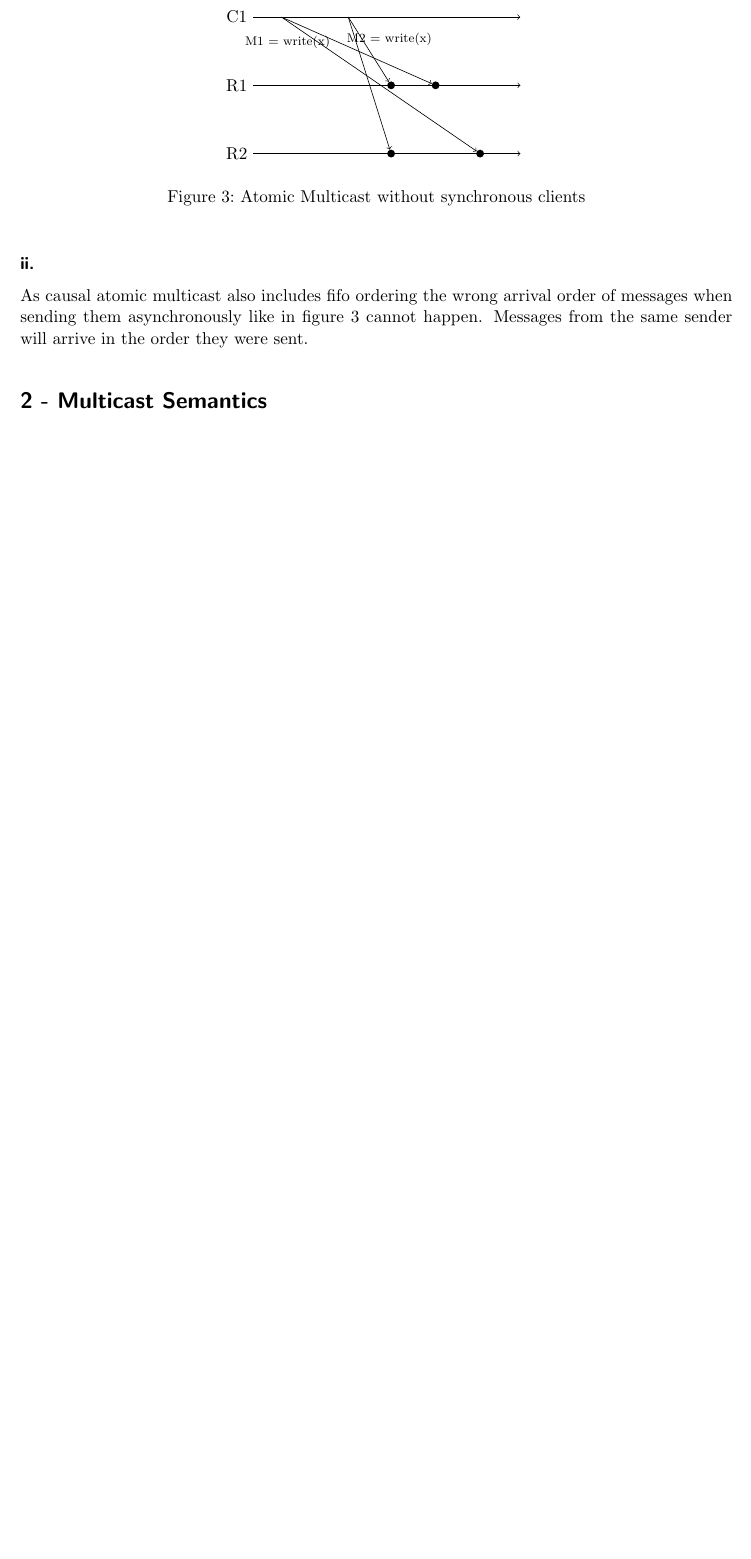
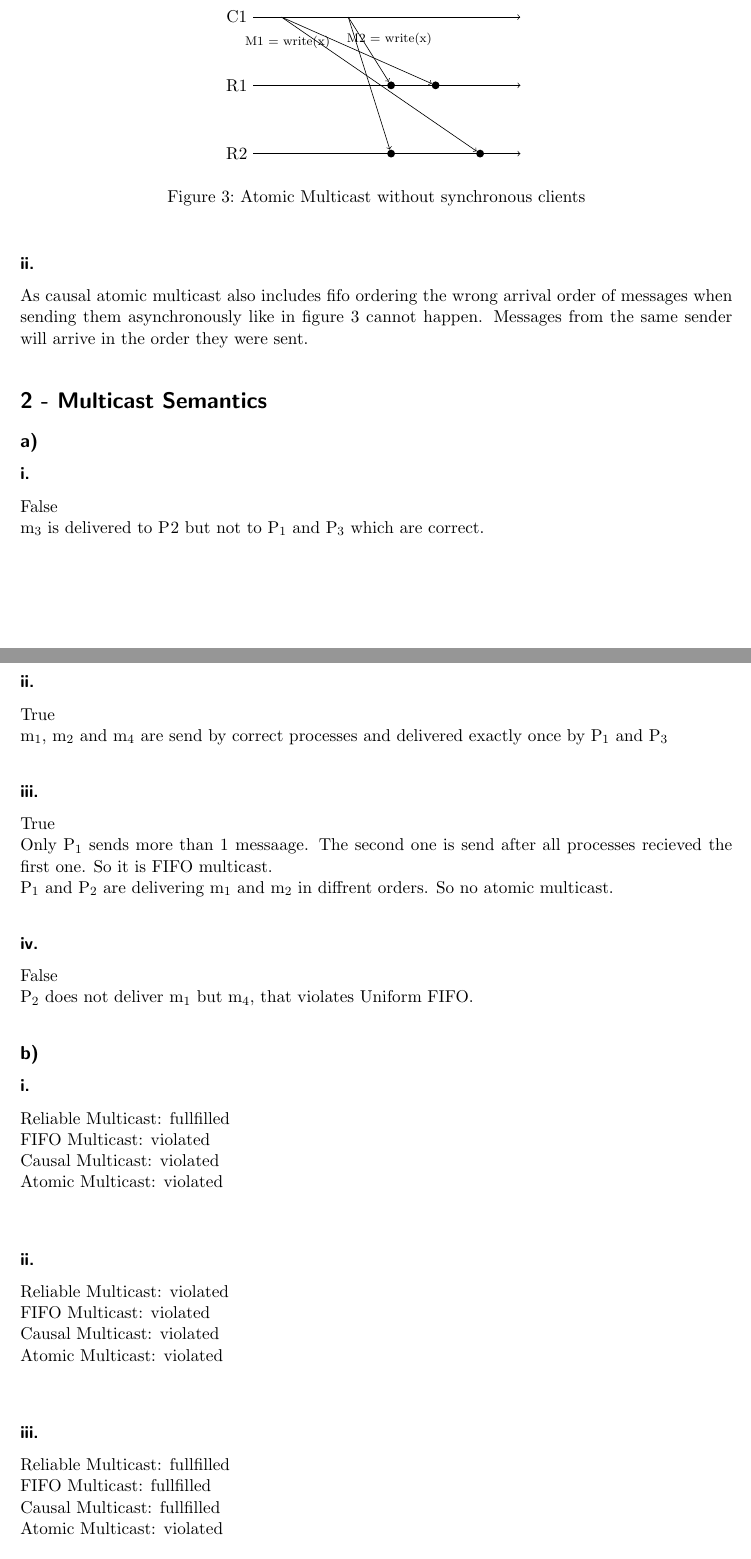
Before and after one commit to Stunkymonkey/distributed-systems, a LaTeX problem sheet (assignment6/submission6.tex): part of page 2 of 4 before the commit and two parts of pages 2 and 3 of 5 after it, the two joined at a grey line, cut so that both start at the same text, the shorter picture padded with empty space. Compiled offline with pdfLaTeX.

Commit message:
Added Task 2 solution

```diff
--- a/assignment6/submission6.tex
+++ b/assignment6/submission6.tex
@@ -186,6 +186,38 @@ Messages from the same sender will arrive in the order they were sent.
 
 \section*{2 - Multicast Semantics}
 
+\subsection*{a)}
+
+\subsubsection*{i.}
+False\\
+m$_3$ is delivered to P$_$2 but not to P$_1$ and P$_3$ which are correct.
+\subsubsection*{ii.}
+True\\
+m$_1$, m$_2$ and m$_4$ are send by correct processes and delivered exactly once by P$_1$ and P$_3$
+\subsubsection*{iii.}
+True\\
+Only P$_1$ sends more than 1 messaage. The second one is send after all processes recieved the first one. So it is FIFO multicast.\\
+P$_1$ and P$_2$ are delivering m$_1$ and m$_2$ in diffrent orders. So no atomic multicast.
+\subsubsection*{iv.}
+False\\
+P$_2$ does not deliver m$_1$ but m$_4$, that violates Uniform FIFO.
+\subsection*{b)}
+
+\subsubsection*{i.}
+Reliable Multicast: fullfilled\\
+FIFO Multicast: violated\\
+Causal Multicast: violated\\
+Atomic Multicast: violated\\
+\subsubsection*{ii.}
+Reliable Multicast: violated\\
+FIFO Multicast: violated\\
+Causal Multicast: violated\\
+Atomic Multicast: violated\\
+\subsubsection*{iii.}
+Reliable Multicast: fullfilled\\
+FIFO Multicast: fullfilled\\
+Causal Multicast: fullfilled\\
+Atomic Multicast: violated\\
 \section*{3 - Causal Mulitcast}
 
 \subsection*{a)}
```
